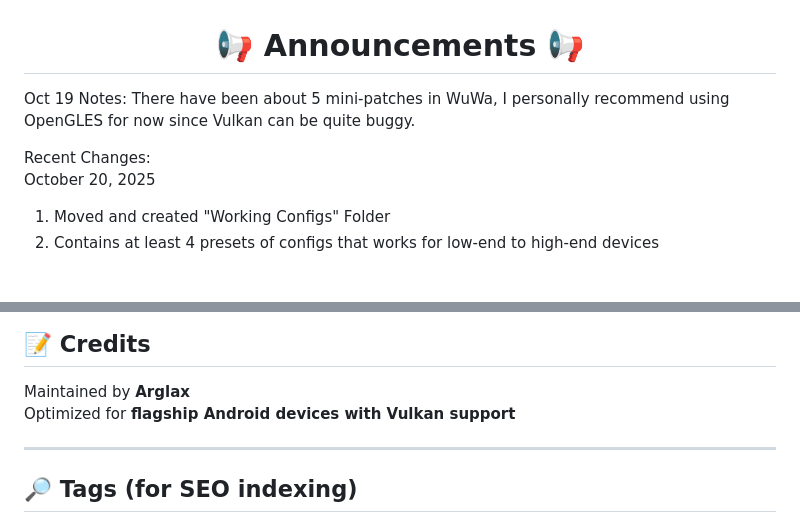
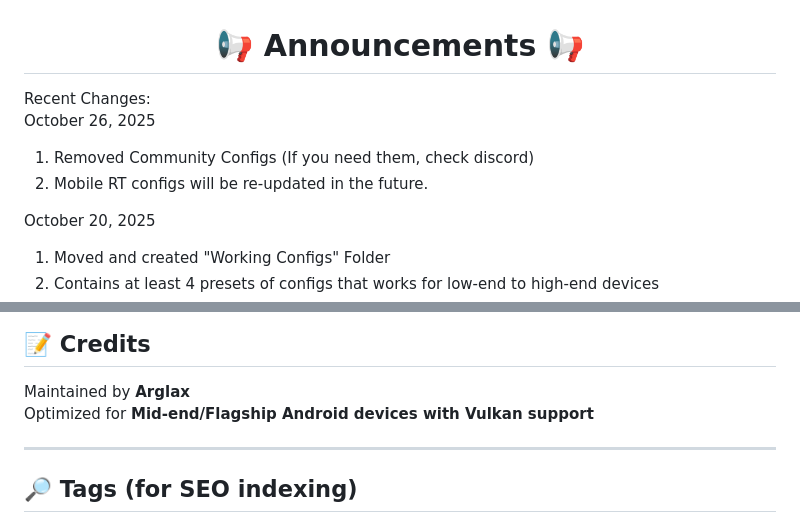
Before and after one commit to Arglax/Mobile-WuWa-Config, a Markdown page: README.md, 2 parts joined by grey strips. GitHub-like rendering; blank space fills up the shorter version.

Commit message:
Updated Announcements

```diff
--- a/README.md
+++ b/README.md
@@ -1,9 +1,11 @@
 
 <h1 align="center">📢 Announcements 📢</h1>
 
-Oct 19 Notes: There have been about 5 mini-patches in WuWa, I personally recommend using OpenGLES for now since Vulkan can be quite buggy.
+Recent Changes:
+October 26, 2025
+1. Removed Community Configs  (If you need them, check discord)
+2. Mobile RT configs will be re-updated in the future.
 
-Recent Changes:
 October 20, 2025
 1. Moved and created "Working Configs" Folder
 2. Contains at least 4 presets of configs that works for low-end to high-end devices
@@ -118,7 +120,7 @@ Join the **Discord** community for support, updates, and discussions:
 ## 📝 Credits
 
 Maintained by **Arglax**
-Optimized for **flagship Android devices with Vulkan support**
+Optimized for **Mid-end/Flagship Android devices with Vulkan support**
 
 ---
 
```
